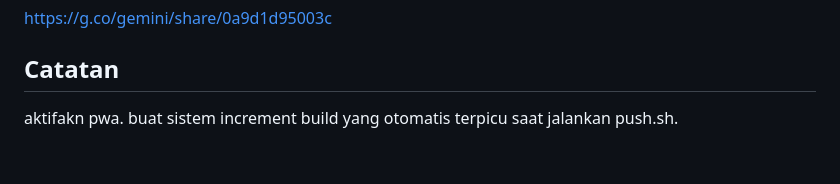
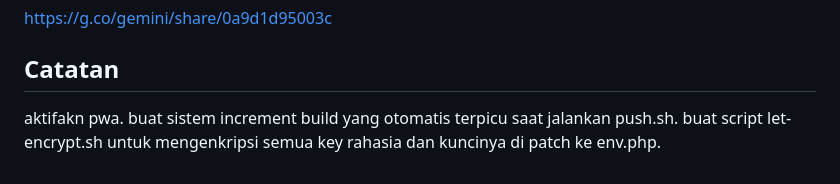
Before and after one commit to krasyid822/refleksi-for-mentee, a Markdown page: README.md, the part around the change. Rendered like a GitHub page.

```diff
--- a/README.md
+++ b/README.md
@@ -119,3 +119,4 @@ https://g.co/gemini/share/0a9d1d95003c
 
 ## Catatan
 aktifakn pwa. buat sistem increment build yang otomatis terpicu saat jalankan push.sh.
+buat script let-encrypt.sh untuk mengenkripsi semua key rahasia dan kuncinya di patch ke env.php.
```
